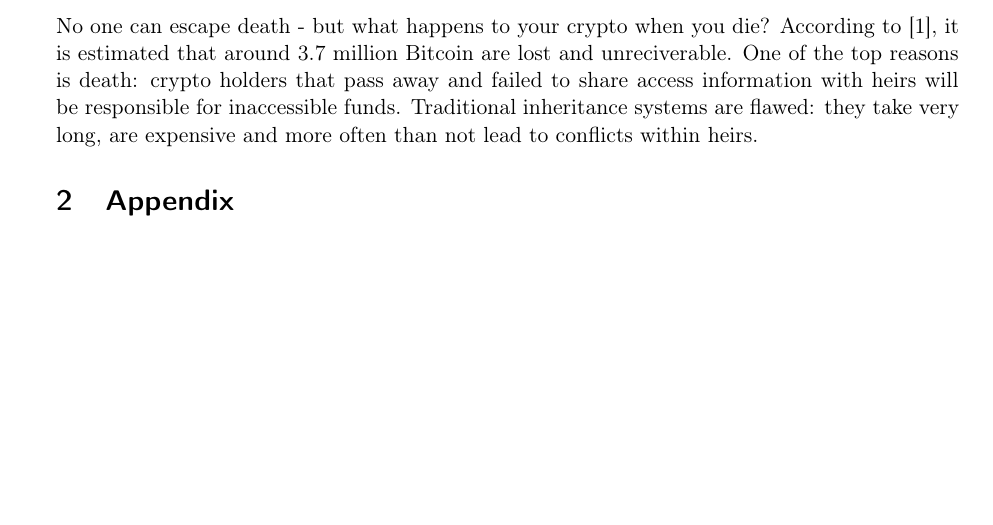
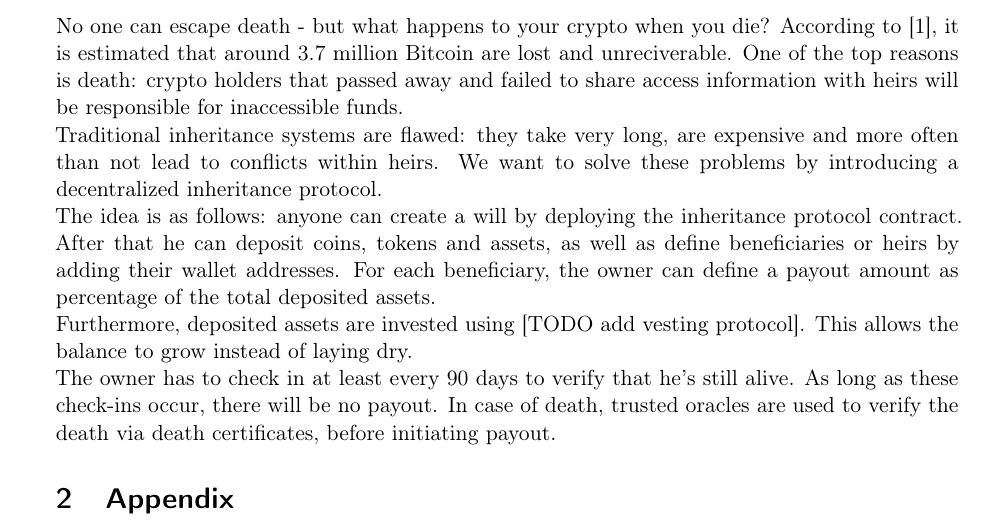
Before and after one commit to vincentschall/decentralized_inheritance_protocol, a LaTeX document (docs/report/report.tex): part of page 2 of 9, cut so that both start at the same text, the shorter picture padded with empty space. Compiled offline with pdfLaTeX.

Commit message:
git commit -m 'git commit -m 'message''

```diff
--- a/docs/report/report.tex
+++ b/docs/report/report.tex
@@ -66,8 +66,11 @@
 \clearpage
 
 \section{Introduction}
-	No one can escape death - but what happens to your crypto when you die? According to~\parencite{Bidget2025}, it is estimated that around 3.7 million Bitcoin are lost and unreciverable. One of the top reasons is death: crypto holders that pass away and failed to share access information with heirs will be responsible for inaccessible funds.
-Traditional inheritance systems are flawed: they take very long, are expensive and more often than not lead to conflicts within heirs.
+No one can escape death - but what happens to your crypto when you die? According to~\parencite{Bidget2025}, it is estimated that around 3.7 million Bitcoin are lost and unreciverable. One of the top reasons is death: crypto holders that passed away and failed to share access information with heirs will be responsible for inaccessible funds.\newline
+Traditional inheritance systems are flawed: they take very long, are expensive and more often than not lead to conflicts within heirs. We want to solve these problems by introducing a decentralized inheritance protocol.\newline
+The idea is as follows: anyone can create a will by deploying the inheritance protocol contract. After that he can deposit coins, tokens and assets, as well as define beneficiaries or heirs by adding their wallet addresses. For each beneficiary, the owner can define a payout amount as percentage of the total deposited assets.\newline
+Furthermore, deposited assets are invested using [TODO add vesting protocol]. This allows the balance to grow instead of laying dry.\newline
+The owner has to check in at least every 90 days to verify that he's still alive. As long as these check-ins occur, there will be no payout. In case of death, trusted oracles are used to verify the death via death certificates, before initiating payout.
 
 \section{Appendix}
 
```
Also changed, not shown: docs/report/report.pdf. Lines whose indentation alone changed are shown as unchanged.
